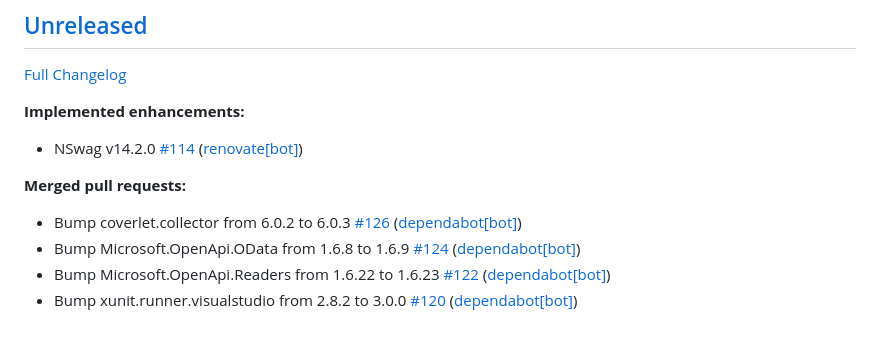
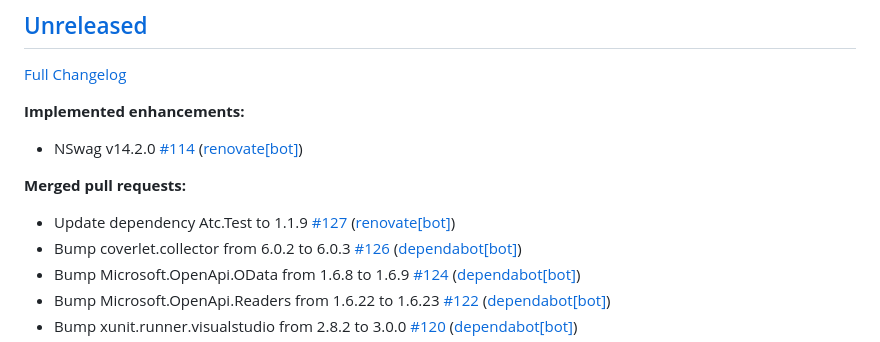
Before and after one commit to christianhelle/curlgenerator, a Markdown page: CHANGELOG.md, the part around the change. Rendered like a GitHub page.

Commit message:
Update changelog [skip ci]

```diff
--- a/CHANGELOG.md
+++ b/CHANGELOG.md
@@ -10,6 +10,7 @@
 
 **Merged pull requests:**
 
+- Update dependency Atc.Test to 1.1.9 [\#127](https://github.com/christianhelle/curlgenerator/pull/127) ([renovate[bot]](https://github.com/apps/renovate))
 - Bump coverlet.collector from 6.0.2 to 6.0.3 [\#126](https://github.com/christianhelle/curlgenerator/pull/126) ([dependabot[bot]](https://github.com/apps/dependabot))
 - Bump Microsoft.OpenApi.OData from 1.6.8 to 1.6.9 [\#124](https://github.com/christianhelle/curlgenerator/pull/124) ([dependabot[bot]](https://github.com/apps/dependabot))
 - Bump Microsoft.OpenApi.Readers from 1.6.22 to 1.6.23 [\#122](https://github.com/christianhelle/curlgenerator/pull/122) ([dependabot[bot]](https://github.com/apps/dependabot))
```
